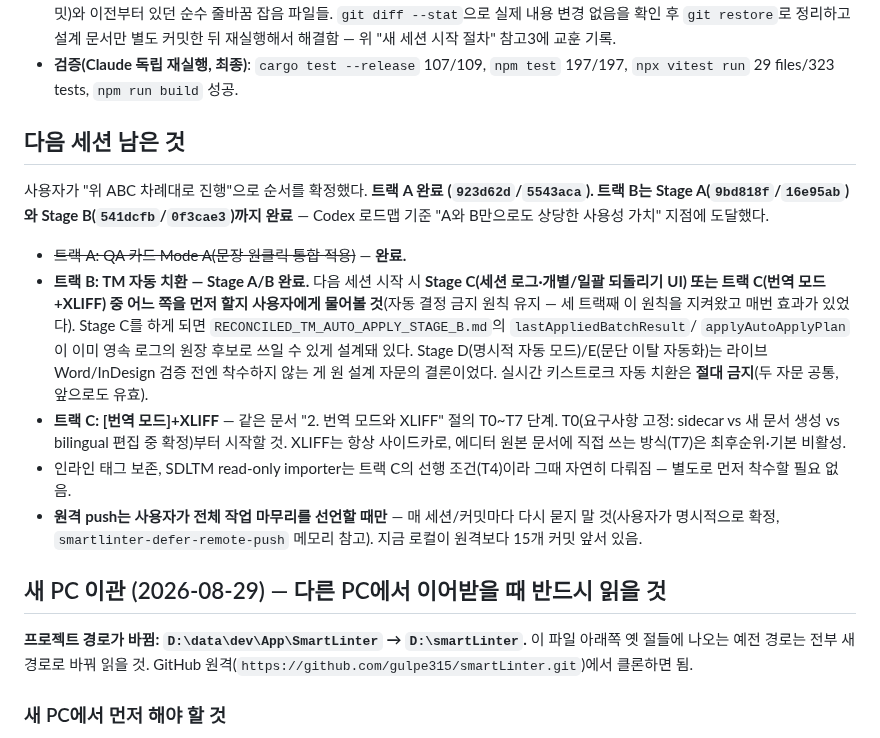
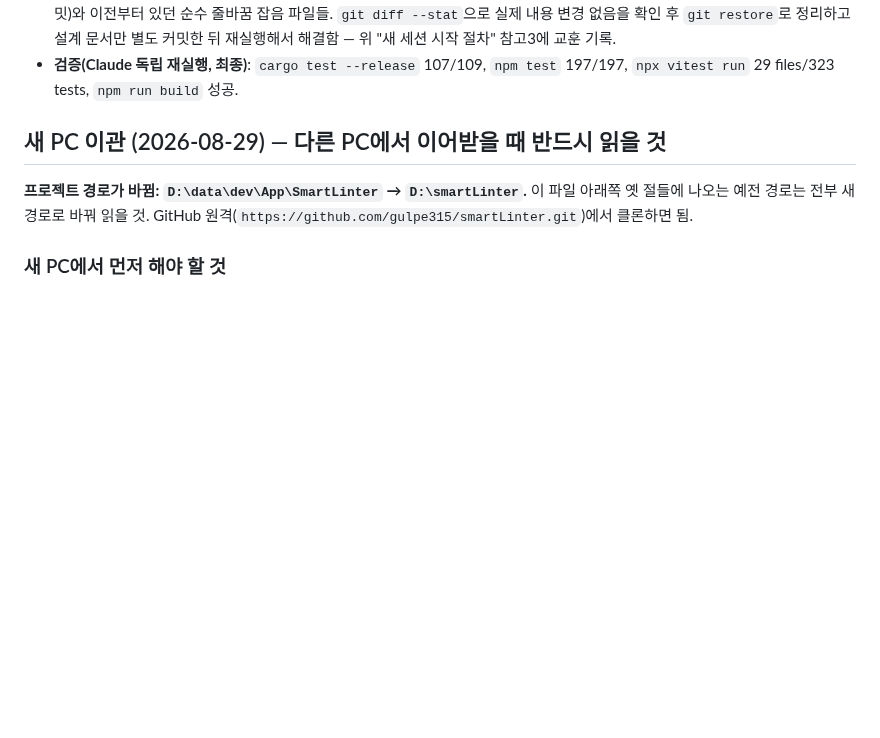
Before and after one commit to gulpe315/smartLinter, a Markdown page: ORCHESTRATOR_STATUS.md, the part around one of its changes. Drawn GitHub-style; blank space fills up the shorter version.

```diff
--- a/ORCHESTRATOR_STATUS.md
+++ b/ORCHESTRATOR_STATUS.md
@@ -355,34 +409,6 @@ SENTENCE_UNIT_CAT_PARITY.md` 로드맵)의 다음 단계 이름이었다. 이번
   기록.
 - **검증(Claude 독립 재실행, 최종)**: `cargo test --release` 107/109, `npm test` 197/197,
   `npx vitest run` 29 files/323 tests, `npm run build` 성공.
-
-## 다음 세션 남은 것
-
-사용자가 "위 ABC 차례대로 진행"으로 순서를 확정했다. **트랙 A 완료
-(`923d62d`/`5543aca`). 트랙 B는 Stage A(`9bd818f`/`16e95ab`)와 Stage
-B(`541dcfb`/`0f3cae3`)까지 완료** — Codex 로드맵 기준 "A와 B만으로도 상당한
-사용성 가치" 지점에 도달했다.
-
-- ~~트랙 A: QA 카드 Mode A(문장 원클릭 통합 적용)~~ — **완료.**
-- **트랙 B: TM 자동 치환 — Stage A/B 완료.** 다음 세션 시작 시 **Stage
-  C(세션 로그·개별/일괄 되돌리기 UI) 또는 트랙 C(번역 모드+XLIFF) 중
-  어느 쪽을 먼저 할지 사용자에게 물어볼 것**(자동 결정 금지 원칙 유지 —
-  세 트랙째 이 원칙을 지켜왔고 매번 효과가 있었다). Stage C를 하게 되면
-  `RECONCILED_TM_AUTO_APPLY_STAGE_B.md`의 `lastAppliedBatchResult`/
-  `applyAutoApplyPlan`이 이미 영속 로그의 원장 후보로 쓰일 수 있게
-  설계돼 있다. Stage D(명시적 자동 모드)/E(문단 이탈 자동화)는 라이브
-  Word/InDesign 검증 전엔 착수하지 않는 게 원 설계 자문의 결론이었다.
-  실시간 키스트로크 자동 치환은 **절대 금지**(두 자문 공통, 앞으로도
-  유효).
-- **트랙 C: [번역 모드]+XLIFF** — 같은 문서 "2. 번역 모드와 XLIFF" 절의 T0~T7 단계.
-  T0(요구사항 고정: sidecar vs 새 문서 생성 vs bilingual 편집 중 확정)부터 시작할 것.
-  XLIFF는 항상 사이드카로, 에디터 원본 문서에 직접 쓰는 방식(T7)은 최후순위·기본
-  비활성.
-- 인라인 태그 보존, SDLTM read-only importer는 트랙 C의 선행 조건(T4)이라 그때 자연히
-  다뤄짐 — 별도로 먼저 착수할 필요 없음.
-- **원격 push는 사용자가 전체 작업 마무리를 선언할 때만** — 매 세션/커밋마다 다시 묻지
-  말 것(사용자가 명시적으로 확정, `smartlinter-defer-remote-push` 메모리 참고). 지금
-  로컬이 원격보다 15개 커밋 앞서 있음.
 
 ## 새 PC 이관 (2026-08-29) — 다른 PC에서 이어받을 때 반드시 읽을 것
 
```
Also changed, not shown: other parts of ORCHESTRATOR_STATUS.md (+66 -12 lines).
